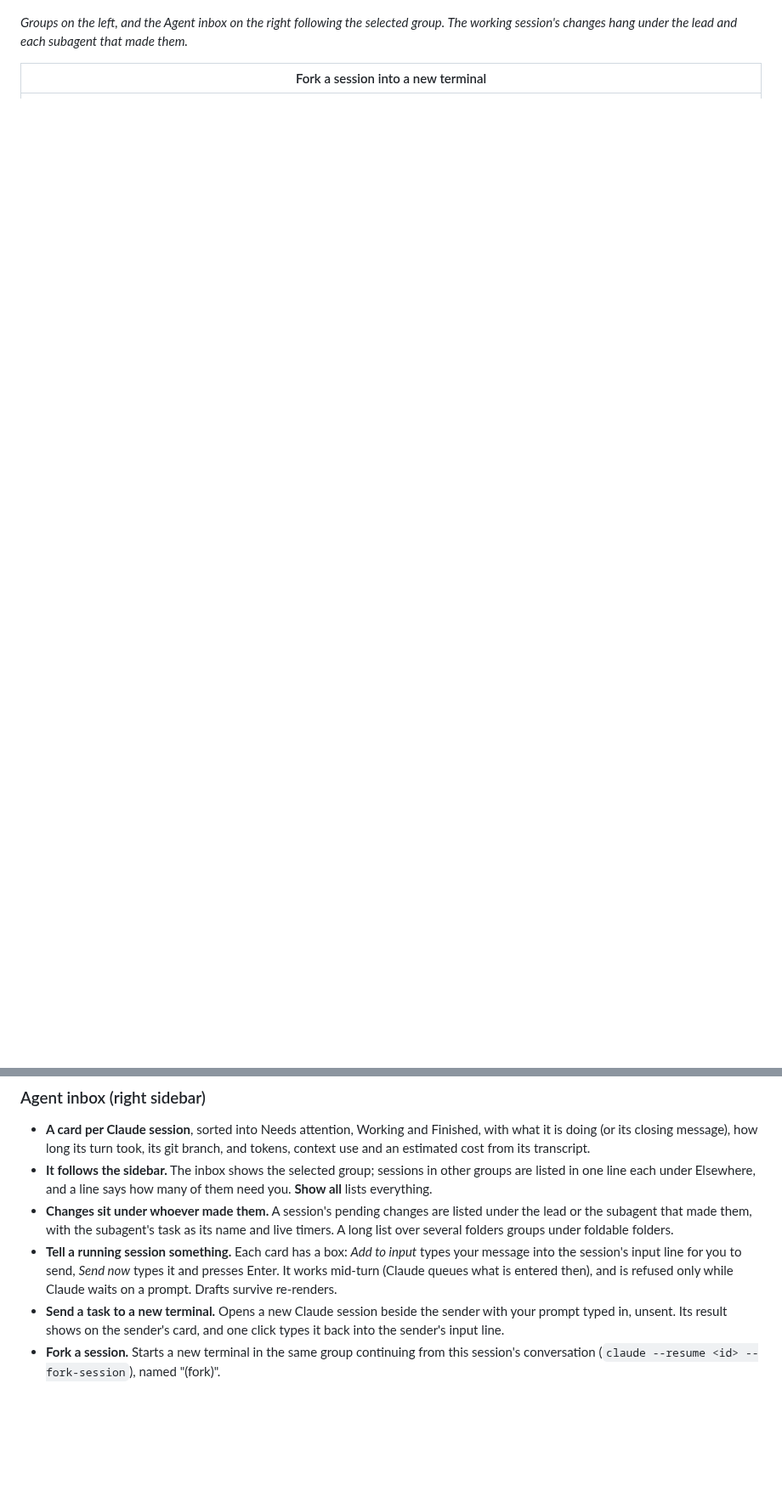
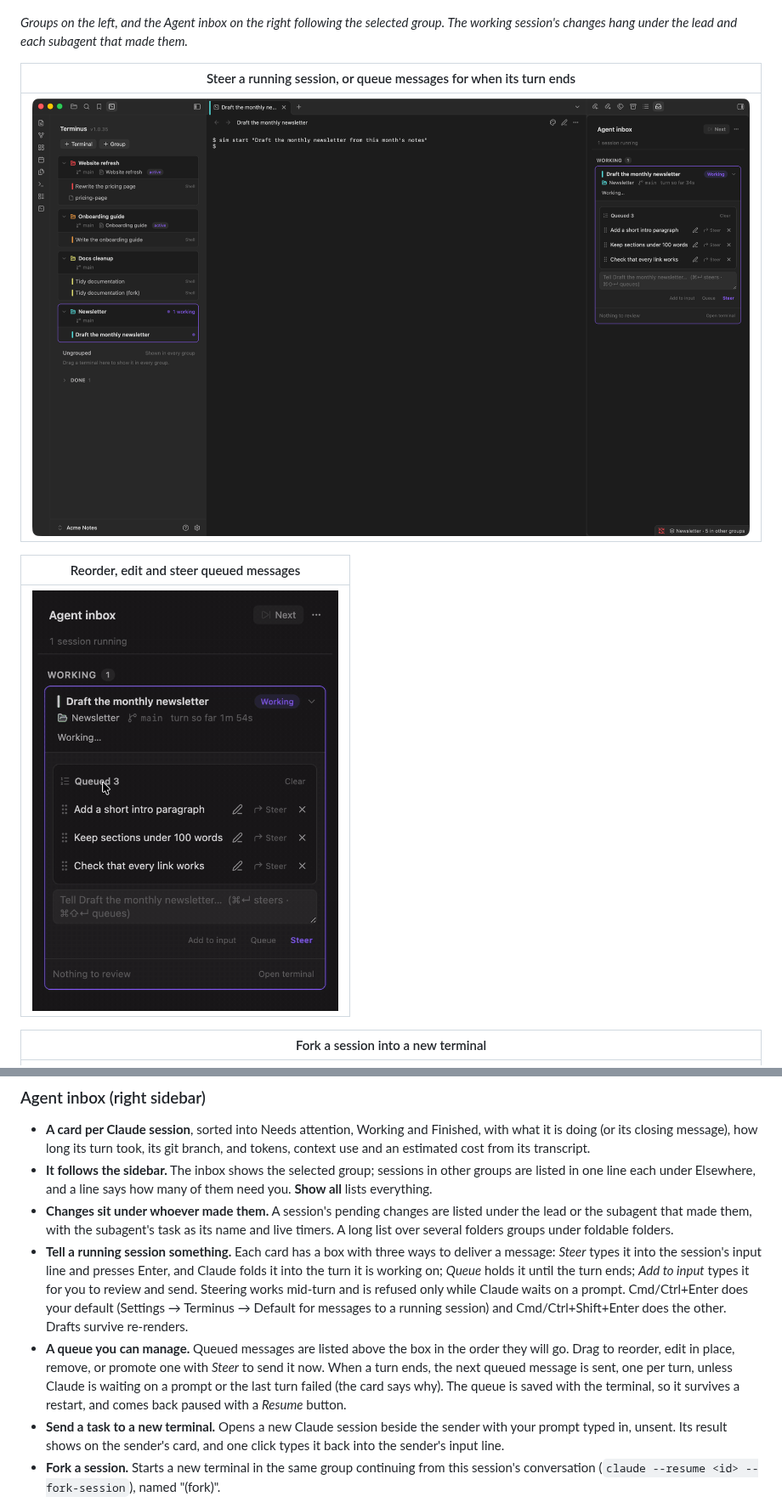
Before and after one commit to NoteNerdOfficial/terminus, a Markdown page: README.md, 2 parts joined by grey strips. Shown at 85% size. Drawn GitHub-style; pictures changed too: screenshots/multi-agent-queue-steer.gif (added), screenshots/multi-agent-queue-steer.png (added); blank space fills up the shorter version.

```diff
--- a/README.md
+++ b/README.md
@@ -24,6 +24,14 @@ Running several Claude sessions at once? The **Multi-agent experience** adds an
 ![Terminus with groups on the left and the Agent inbox on the right](screenshots/multi-agent-overview.png)
 
 *Groups on the left, and the Agent inbox on the right following the selected group. The working session's changes hang under the lead and each subagent that made them.*
+
+| Steer a running session, or queue messages for when its turn ends |
+| --- |
+| ![The Agent inbox with three queued messages that can be dragged, edited, steered or removed](screenshots/multi-agent-queue-steer.png) |
+
+| Reorder, edit and steer queued messages |
+| --- |
+| <img src="screenshots/multi-agent-queue-steer.gif" alt="Dragging a queued message to reorder it, editing one in place, and steering one into the running turn" width="360"> |
 
 | Fork a session into a new terminal |
 | --- |
@@ -113,7 +121,8 @@ Switch the **Experience** setting from Classic to Multi-agent (Settings → Term
 - **A card per Claude session**, sorted into Needs attention, Working and Finished, with what it is doing (or its closing message), how long its turn took, its git branch, and tokens, context use and an estimated cost from its transcript.
 - **It follows the sidebar.** The inbox shows the selected group; sessions in other groups are listed in one line each under Elsewhere, and a line says how many of them need you. **Show all** lists everything.
 - **Changes sit under whoever made them.** A session's pending changes are listed under the lead or the subagent that made them, with the subagent's task as its name and live timers. A long list over several folders groups under foldable folders.
-- **Tell a running session something.** Each card has a box: *Add to input* types your message into the session's input line for you to send, *Send now* types it and presses Enter. It works mid-turn (Claude queues what is entered then), and is refused only while Claude waits on a prompt. Drafts survive re-renders.
+- **Tell a running session something.** Each card has a box with three ways to deliver a message: *Steer* types it into the session's input line and presses Enter, and Claude folds it into the turn it is working on; *Queue* holds it until the turn ends; *Add to input* types it for you to review and send. Steering works mid-turn and is refused only while Claude waits on a prompt. Cmd/Ctrl+Enter does your default (Settings → Terminus → Default for messages to a running session) and Cmd/Ctrl+Shift+Enter does the other. Drafts survive re-renders.
+- **A queue you can manage.** Queued messages are listed above the box in the order they will go. Drag to reorder, edit in place, remove, or promote one with *Steer* to send it now. When a turn ends, the next queued message is sent, one per turn, unless Claude is waiting on a prompt or the last turn failed (the card says why). The queue is saved with the terminal, so it survives a restart, and comes back paused with a *Resume* button.
 - **Send a task to a new terminal.** Opens a new Claude session beside the sender with your prompt typed in, unsent. Its result shows on the sender's card, and one click types it back into the sender's input line.
 - **Fork a session.** Starts a new terminal in the same group continuing from this session's conversation (`claude --resume <id> --fork-session`), named "(fork)".
 - **Review feedback.** Comment on a hunk in Split Diff, queue comments per session, and type them into that session's input line between turns.
```
Also changed, not shown: 8 other files.
